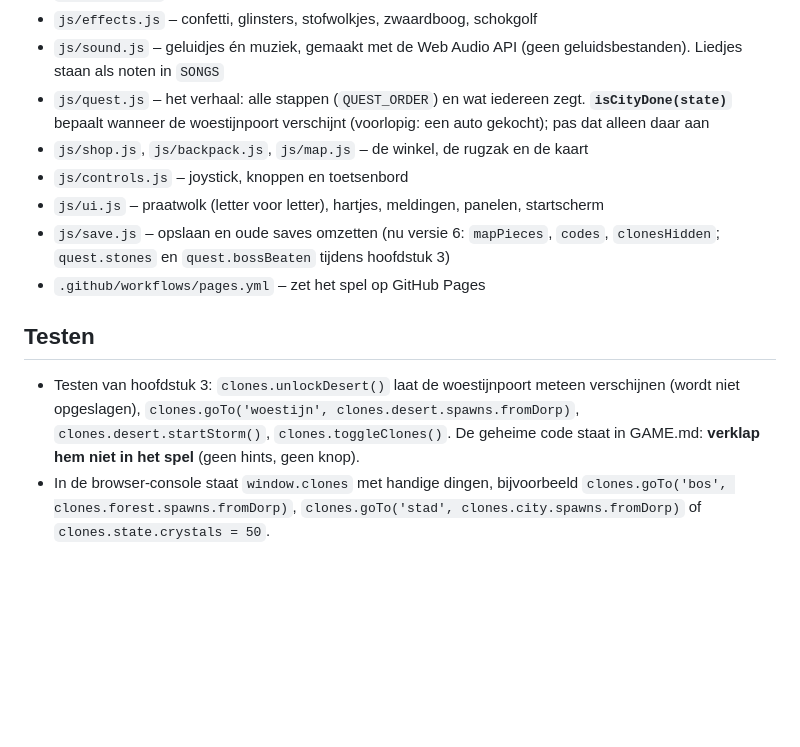
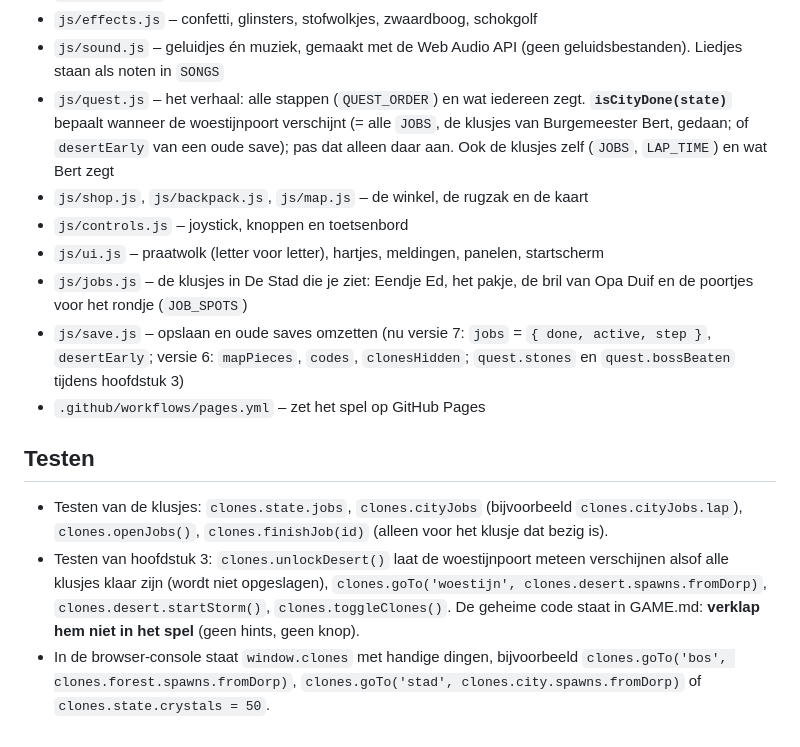
Before and after one commit to dex-nl/c-l-o-n-e-s, a Markdown page: AGENTS.md, the part around the change. Drawn GitHub-style; blank space fills up the shorter version.

```diff
--- a/AGENTS.md
+++ b/AGENTS.md
@@ -54,13 +54,15 @@ Iedere AI die helpt, werkt volgens deze regels. Praat met Dex in simpel Nederlan
 - `js/pickups.js` – kristallen, hartjes, de Superbatterij en het stukje schatkaart
 - `js/effects.js` – confetti, glinsters, stofwolkjes, zwaardboog, schokgolf
 - `js/sound.js` – geluidjes én muziek, gemaakt met de Web Audio API (geen geluidsbestanden). Liedjes staan als noten in `SONGS`
-- `js/quest.js` – het verhaal: alle stappen (`QUEST_ORDER`) en wat iedereen zegt. **`isCityDone(state)`** bepaalt wanneer de woestijnpoort verschijnt (voorlopig: een auto gekocht); pas dat alleen daar aan
+- `js/quest.js` – het verhaal: alle stappen (`QUEST_ORDER`) en wat iedereen zegt. **`isCityDone(state)`** bepaalt wanneer de woestijnpoort verschijnt (= alle `JOBS`, de klusjes van Burgemeester Bert, gedaan; of `desertEarly` van een oude save); pas dat alleen daar aan. Ook de klusjes zelf (`JOBS`, `LAP_TIME`) en wat Bert zegt
 - `js/shop.js`, `js/backpack.js`, `js/map.js` – de winkel, de rugzak en de kaart
 - `js/controls.js` – joystick, knoppen en toetsenbord
 - `js/ui.js` – praatwolk (letter voor letter), hartjes, meldingen, panelen, startscherm
-- `js/save.js` – opslaan en oude saves omzetten (nu versie 6: `mapPieces`, `codes`, `clonesHidden`; `quest.stones` en `quest.bossBeaten` tijdens hoofdstuk 3)
+- `js/jobs.js` – de klusjes in De Stad die je ziet: Eendje Ed, het pakje, de bril van Opa Duif en de poortjes voor het rondje (`JOB_SPOTS`)
+- `js/save.js` – opslaan en oude saves omzetten (nu versie 7: `jobs` = `{ done, active, step }`, `desertEarly`; versie 6: `mapPieces`, `codes`, `clonesHidden`; `quest.stones` en `quest.bossBeaten` tijdens hoofdstuk 3)
 - `.github/workflows/pages.yml` – zet het spel op GitHub Pages
 
 ## Testen
-- Testen van hoofdstuk 3: `clones.unlockDesert()` laat de woestijnpoort meteen verschijnen (wordt niet opgeslagen), `clones.goTo('woestijn', clones.desert.spawns.fromDorp)`, `clones.desert.startStorm()`, `clones.toggleClones()`. De geheime code staat in GAME.md: **verklap hem niet in het spel** (geen hints, geen knop).
+- Testen van de klusjes: `clones.state.jobs`, `clones.cityJobs` (bijvoorbeeld `clones.cityJobs.lap`), `clones.openJobs()`, `clones.finishJob(id)` (alleen voor het klusje dat bezig is).
+- Testen van hoofdstuk 3: `clones.unlockDesert()` laat de woestijnpoort meteen verschijnen alsof alle klusjes klaar zijn (wordt niet opgeslagen), `clones.goTo('woestijn', clones.desert.spawns.fromDorp)`, `clones.desert.startStorm()`, `clones.toggleClones()`. De geheime code staat in GAME.md: **verklap hem niet in het spel** (geen hints, geen knop).
 - In de browser-console staat `window.clones` met handige dingen, bijvoorbeeld `clones.goTo('bos', clones.forest.spawns.fromDorp)`, `clones.goTo('stad', clones.city.spawns.fromDorp)` of `clones.state.crystals = 50`.
```
Also changed, not shown: GAME.md (+7 -1 lines), LOGBOEK.md (+30 -0 lines).
